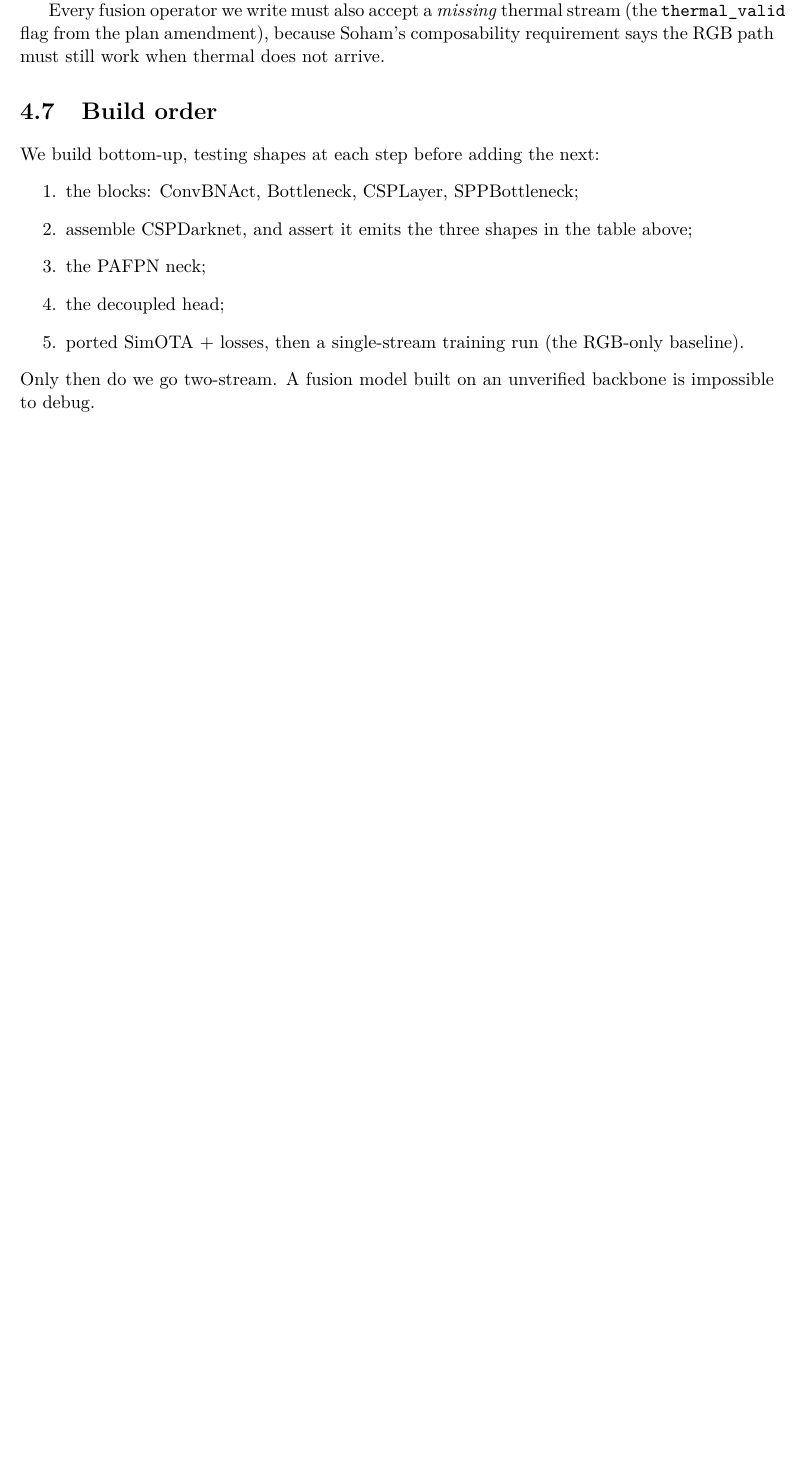
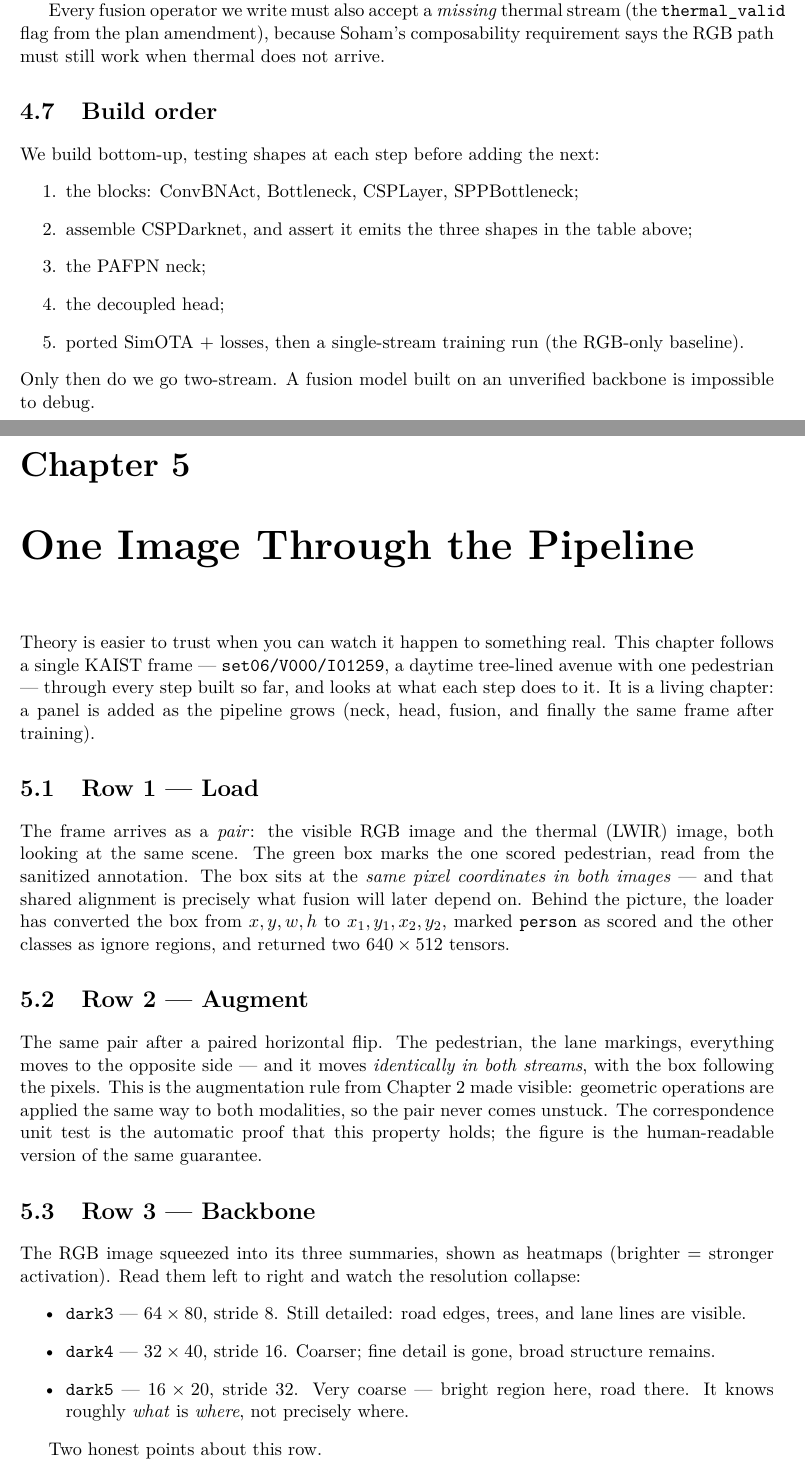
Before and after one commit to KrithinP/prism, a LaTeX document (docs/textbook/main.tex, which reads docs/textbook/chapters/05_one_image_through_the_pipeline.tex): part of page 13 of 13 before the commit and two parts of pages 13 and 14 of 16 after it, the two joined at a grey line, cut so that both start at the same text, the shorter picture padded with empty space. Compiled offline with pdfLaTeX.

Commit message:
PRISM: pipeline trace as textbook Ch.5 (figure embedded, Overleaf-ready)
Ch.5 "One Image Through the Pipeline" embeds the trace figure and explains each
row (load / augment / backbone) with the misalignment payoff. Figure copied into
docs/textbook/figures/ so it travels inside the zip; \graphicspath added so it
resolves whether main.tex or a chapter compiles. trace_image.py now auto-syncs the
committed doc copies on every run.

Co-Authored-By: Claude Opus 4.8 <noreply@anthropic.com>
Claude-Session: https://claude.ai/code/session_011mXHb65FPomTivJ5SC62XQ

```diff
--- /dev/null
+++ b/docs/textbook/chapters/05_one_image_through_the_pipeline.tex
@@ -0,0 +1,11 @@
+% Compiles on its own (pulls ../main.tex's preamble via subfiles) or as part of the book.
+\documentclass[../main.tex]{subfiles}
+\begin{document}
+
+\chapter{One Image Through the Pipeline}
+
+Theory is easier to trust when you can watch it happen to something real. This chapter follows a
+single KAIST frame --- \texttt{set06/V000/I01259}, a daytime tree-lined avenue with one pedestrian
+--- through every step built so far, and looks at what each step does to it. It is a living
+chapter: a panel is added as the pipeline grows (neck, head, fusion, and finally the same frame
+after training).
@@ -0,0 +18,39 @@
+  (augment):} the same pair after a paired horizontal flip --- both streams and the box move
+  together. \textbf{Row 3 (backbone):} the RGB image squeezed into its three feature-map summaries
+  \texttt{dark3}/\texttt{dark4}/\texttt{dark5}, shown as activation heatmaps. Regenerate with
+  \texttt{python scripts/trace\_image.py}.}
+  \label{fig:trace}
+\end{figure}
+
+\section{Row 1 --- Load}
+
+The frame arrives as a \emph{pair}: the visible RGB image and the thermal (LWIR) image, both
+looking at the same scene. The green box marks the one scored pedestrian, read from the sanitized
+annotation. The box sits at the \emph{same pixel coordinates in both images} --- and that shared
+alignment is precisely what fusion will later depend on. Behind the picture, the loader has
+converted the box from $x,y,w,h$ to $x_1,y_1,x_2,y_2$, marked \texttt{person} as scored and the
+other classes as ignore regions, and returned two $640\times512$ tensors.
+
+\section{Row 2 --- Augment}
+
+The same pair after a paired horizontal flip. The pedestrian, the lane markings, everything moves
+to the opposite side --- and it moves \emph{identically in both streams}, with the box following
+the pixels. This is the augmentation rule from Chapter~2 made visible: geometric operations are
+applied the same way to both modalities, so the pair never comes unstuck. The correspondence unit
+test is the automatic proof that this property holds; the figure is the human-readable version of
+the same guarantee.
+
+\section{Row 3 --- Backbone}
+
+The RGB image squeezed into its three summaries, shown as heatmaps (brighter = stronger
+activation). Read them left to right and watch the resolution collapse:
+\begin{itemize}
+  \item \texttt{dark3} --- $64\times80$, stride 8. Still detailed: road edges, trees, and lane
+        lines are visible.
+  \item \texttt{dark4} --- $32\times40$, stride 16. Coarser; fine detail is gone, broad structure
+        remains.
+  \item \texttt{dark5} --- $16\times20$, stride 32. Very coarse --- bright region here, road there.
+        It knows roughly \emph{what} is \emph{where}, not precisely where.
+\end{itemize}
+
+Two honest points about this row.
--- a/docs/textbook/main.tex
+++ b/docs/textbook/main.tex
@@ -31,6 +31,8 @@
 \usepackage[hidelinks]{hyperref}
 \usepackage{subfiles}          % <-- lets each chapter compile standalone too
 \geometry{a4paper, margin=1in}
+% Find figures whether compiling main.tex (figures/) or a chapter standalone (../figures/).
+\graphicspath{{figures/}{../figures/}}
 
 % --- code listing style (language set per-listing, so any file type is safe) ---
 \definecolor{codebg}{gray}{0.96}
@@ -63,5 +65,6 @@
 \subfile{chapters/02_augmentation_without_breaking_the_pair}
 \subfile{chapters/03_the_referee_mr2}
 \subfile{chapters/04_how_yolox_is_built}
+\subfile{chapters/05_one_image_through_the_pipeline}
 
 \end{document}
```
Also changed, not shown: docs/textbook/figures/pipeline_trace_phase1.png (added), docs/textbook/chapters/05_one_image_through_the_pipeline.tex (22 more changed lines), 1 other file.
